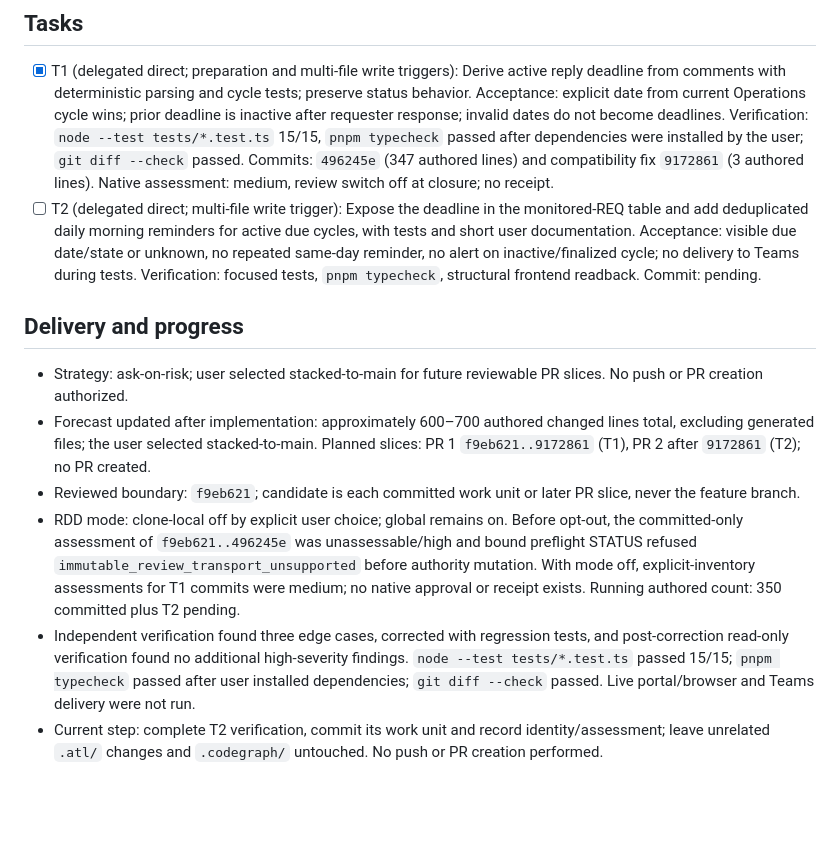
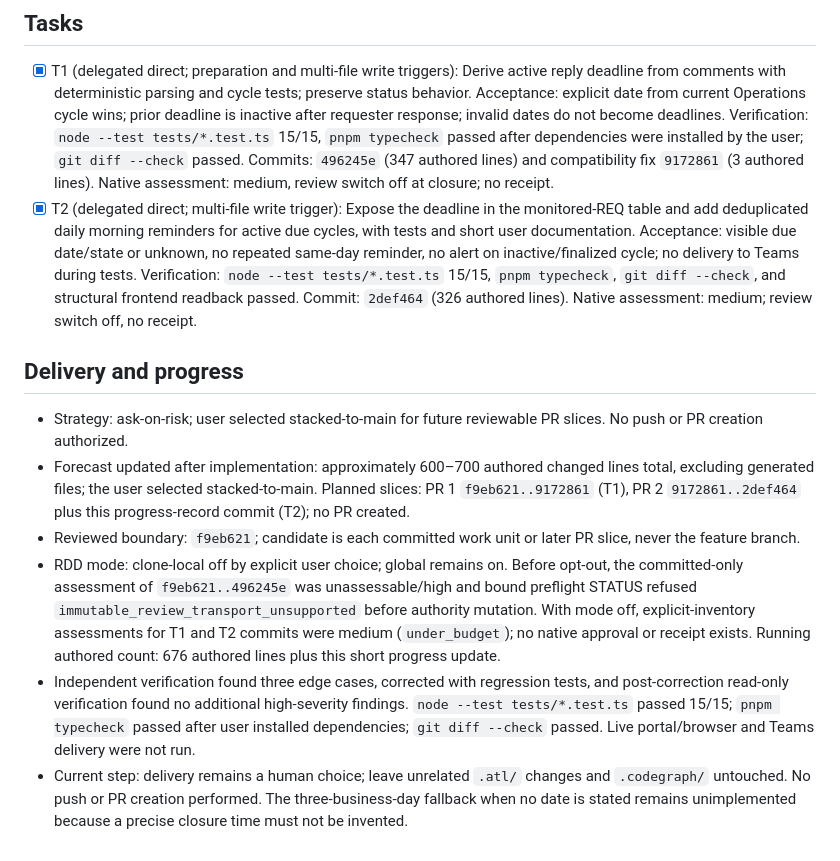
Before and after one commit to juanerq/req-monitor, a Markdown page: odd/tasks/req-deadline-monitoring.md, the part around the change. Rendered like a GitHub page; blank space fills up the shorter version.

Commit message:
docs(req): record deadline monitoring verification

```diff
--- a/odd/tasks/req-deadline-monitoring.md
+++ b/odd/tasks/req-deadline-monitoring.md
@@ -15,12 +15,12 @@ The portal can state a precise deadline in an Operations comment, but the curren
 
 ## Tasks
 - [x] T1 (delegated direct; preparation and multi-file write triggers): Derive active reply deadline from comments with deterministic parsing and cycle tests; preserve status behavior. Acceptance: explicit date from current Operations cycle wins; prior deadline is inactive after requester response; invalid dates do not become deadlines. Verification: `node --test tests/*.test.ts` 15/15, `pnpm typecheck` passed after dependencies were installed by the user; `git diff --check` passed. Commits: `496245e` (347 authored lines) and compatibility fix `9172861` (3 authored lines). Native assessment: medium, review switch off at closure; no receipt.
-- [ ] T2 (delegated direct; multi-file write trigger): Expose the deadline in the monitored-REQ table and add deduplicated daily morning reminders for active due cycles, with tests and short user documentation. Acceptance: visible due date/state or unknown, no repeated same-day reminder, no alert on inactive/finalized cycle; no delivery to Teams during tests. Verification: focused tests, `pnpm typecheck`, structural frontend readback. Commit: pending.
+- [x] T2 (delegated direct; multi-file write trigger): Expose the deadline in the monitored-REQ table and add deduplicated daily morning reminders for active due cycles, with tests and short user documentation. Acceptance: visible due date/state or unknown, no repeated same-day reminder, no alert on inactive/finalized cycle; no delivery to Teams during tests. Verification: `node --test tests/*.test.ts` 15/15, `pnpm typecheck`, `git diff --check`, and structural frontend readback passed. Commit: `2def464` (326 authored lines). Native assessment: medium; review switch off, no receipt.
 
 ## Delivery and progress
 - Strategy: ask-on-risk; user selected stacked-to-main for future reviewable PR slices. No push or PR creation authorized.
-- Forecast updated after implementation: approximately 600–700 authored changed lines total, excluding generated files; the user selected stacked-to-main. Planned slices: PR 1 `f9eb621..9172861` (T1), PR 2 after `9172861` (T2); no PR created.
+- Forecast updated after implementation: approximately 600–700 authored changed lines total, excluding generated files; the user selected stacked-to-main. Planned slices: PR 1 `f9eb621..9172861` (T1), PR 2 `9172861..2def464` plus this progress-record commit (T2); no PR created.
 - Reviewed boundary: `f9eb621`; candidate is each committed work unit or later PR slice, never the feature branch.
-- RDD mode: clone-local off by explicit user choice; global remains on. Before opt-out, the committed-only assessment of `f9eb621..496245e` was unassessable/high and bound preflight STATUS refused `immutable_review_transport_unsupported` before authority mutation. With mode off, explicit-inventory assessments for T1 commits were medium; no native approval or receipt exists. Running authored count: 350 committed plus T2 pending.
+- RDD mode: clone-local off by explicit user choice; global remains on. Before opt-out, the committed-only assessment of `f9eb621..496245e` was unassessable/high and bound preflight STATUS refused `immutable_review_transport_unsupported` before authority mutation. With mode off, explicit-inventory assessments for T1 and T2 commits were medium (`under_budget`); no native approval or receipt exists. Running authored count: 676 authored lines plus this short progress update.
 - Independent verification found three edge cases, corrected with regression tests, and post-correction read-only verification found no additional high-severity findings. `node --test tests/*.test.ts` passed 15/15; `pnpm typecheck` passed after user installed dependencies; `git diff --check` passed. Live portal/browser and Teams delivery were not run.
-- Current step: complete T2 verification, commit its work unit and record identity/assessment; leave unrelated `.atl/` changes and `.codegraph/` untouched. No push or PR creation performed.
+- Current step: delivery remains a human choice; leave unrelated `.atl/` changes and `.codegraph/` untouched. No push or PR creation performed. The three-business-day fallback when no date is stated remains unimplemented because a precise closure time must not be invented.
```
